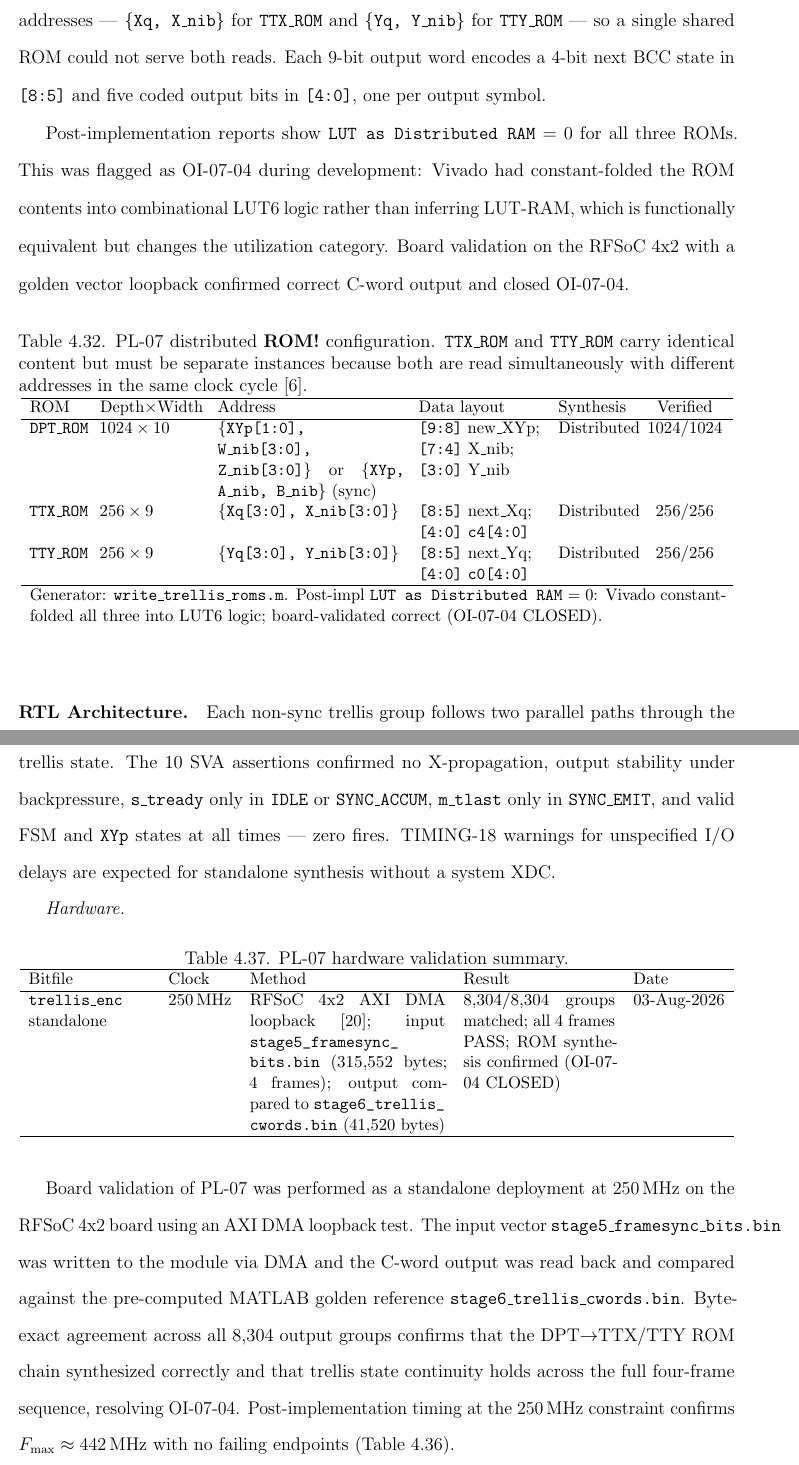
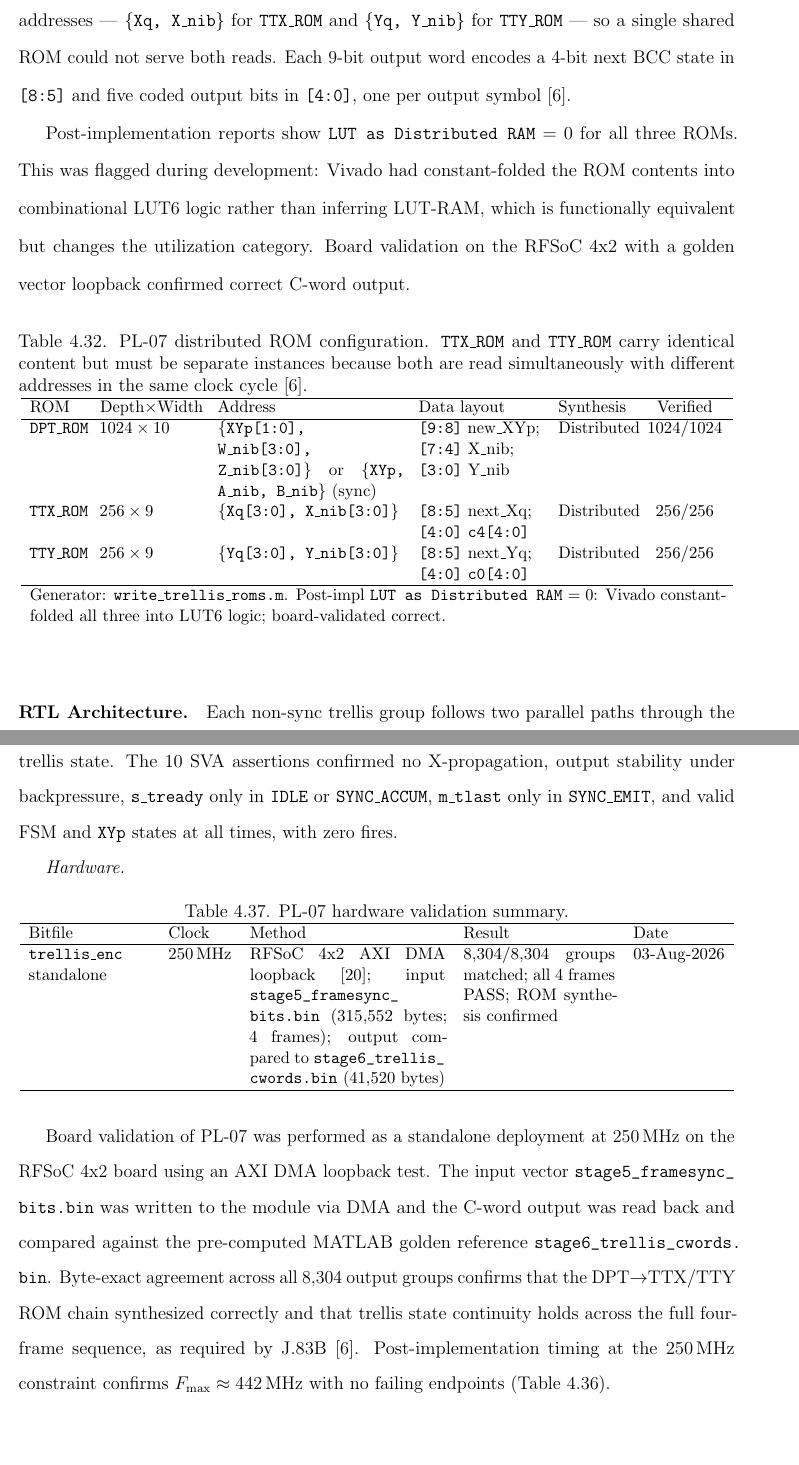
Before and after one commit to mr-sathwiks/ANSpect_Thesis, a LaTeX thesis (main.tex, which reads ch4_implementation.tex): two parts of pages 126 and 135 of 147 before the commit and two parts of pages 126 and 135 of 146 after it, joined at a grey line, cut so that both start at the same text, the shorter picture padded with empty space. Compiled offline with pdfLaTeX.

Commit message:
Ch-4 PL-07 Cite and format check completed

```diff
--- a/ch4_implementation.tex
+++ b/ch4_implementation.tex
@@ -2695,19 +2695,19 @@ and \texttt{\{Yq, Y\_nib\}} for \texttt{TTY\_ROM} — so a single
 shared \ac{rom} could not serve both reads.
 Each 9-bit output word encodes a 4-bit next BCC state in
 \texttt{[8:5]} and five coded output bits in \texttt{[4:0]}, one
-per output symbol.
+per output symbol~\cite{ITU_J83}.
 
 Post-implementation reports show \texttt{LUT as Distributed RAM}~$= 0$
 for all three \acp{rom}.
-This was flagged as OI-07-04 during development: Vivado had
+This was flagged during development: Vivado had
 constant-folded the \ac{rom} contents into combinational \ac{lut6}
 logic rather than inferring \ac{lut}-\ac{ram}, which is functionally
 equivalent but changes the utilization category.
 Board validation on the RFSoC~4x2 with a golden vector loopback
-confirmed correct C-word output and closed OI-07-04.
+confirmed correct C-word output.
 
 \begin{table}[htbp]
-  \caption{PL-07 distributed \ac{ROM} configuration. \texttt{TTX\_ROM}
+  \caption{PL-07 distributed \ac{rom} configuration. \texttt{TTX\_ROM}
            and \texttt{TTY\_ROM} carry identical content but must be
            separate instances because both are read simultaneously with
            different addresses in the same clock cycle~\cite{ITU_J83}.}
@@ -2741,7 +2741,7 @@ confirmed correct C-word output and closed OI-07-04.
     \hline
     \multicolumn{6}{p{16cm}}{\small Generator: \texttt{write\_trellis\_roms.m}.
       Post-impl \texttt{LUT as Distributed RAM}~$= 0$: Vivado constant-folded
-      all three into LUT6 logic; board-validated correct (OI-07-04 CLOSED).} \\
+      all three into LUT6 logic; board-validated correct.} \\
   \end{tabular}
 \end{table}
 
@@ -3229,9 +3229,7 @@ The 10~\ac{sva} assertions confirmed no X-propagation, output
 stability under backpressure, \texttt{s\_tready} only in
 \texttt{IDLE} or \texttt{SYNC\_ACCUM}, \texttt{m\_tlast} only in
 \texttt{SYNC\_EMIT}, and valid \ac{fsm} and \texttt{XYp} states at
-all times — zero fires.
-TIMING-18 warnings for unspecified I/O delays are expected for
-standalone synthesis without a system XDC.
+all times, with zero fires.
 
 \textit{Hardware.}
 
@@ -3255,7 +3253,6 @@ standalone synthesis without a system XDC.
       & 8{,}304/8{,}304 groups matched;
         all 4~frames PASS;
         \ac{rom} synthesis confirmed
-        (OI-07-04 CLOSED)
       & 03-Aug-2026 \\
     \hline
   \end{tabular}
@@ -3264,14 +3261,14 @@ standalone synthesis without a system XDC.
 Board validation of PL-07 was performed as a standalone deployment
 at 250\,MHz on the RFSoC~4x2 board using an \ac{axi} \ac{dma}
 loopback test.
-The input vector \texttt{stage5\_framesync\_bits.bin} was written to
+The input vector \path{stage5_framesync_bits.bin} was written to
 the module via DMA and the C-word output was read back and compared
 against the pre-computed MATLAB golden reference
-\texttt{stage6\_trellis\_cwords.bin}.
+\path{stage6_trellis_cwords.bin}.
 Byte-exact agreement across all 8{,}304 output groups confirms that
 the DPT$\to$\ac{ttx}$/$\ac{tty} \ac{rom} chain synthesized correctly
 and that trellis state continuity holds across the full four-frame
-sequence, resolving OI-07-04.
+sequence, as required by J.83B~\cite{ITU_J83}.
 Post-implementation timing at the 250\,MHz constraint confirms
 $F_{\max} \approx 442$\,MHz with no failing endpoints~(Table~\ref{tab:pl07_timing}).
 
```
Also changed, not shown: ch4_implementation.tex (6 more changed lines).
